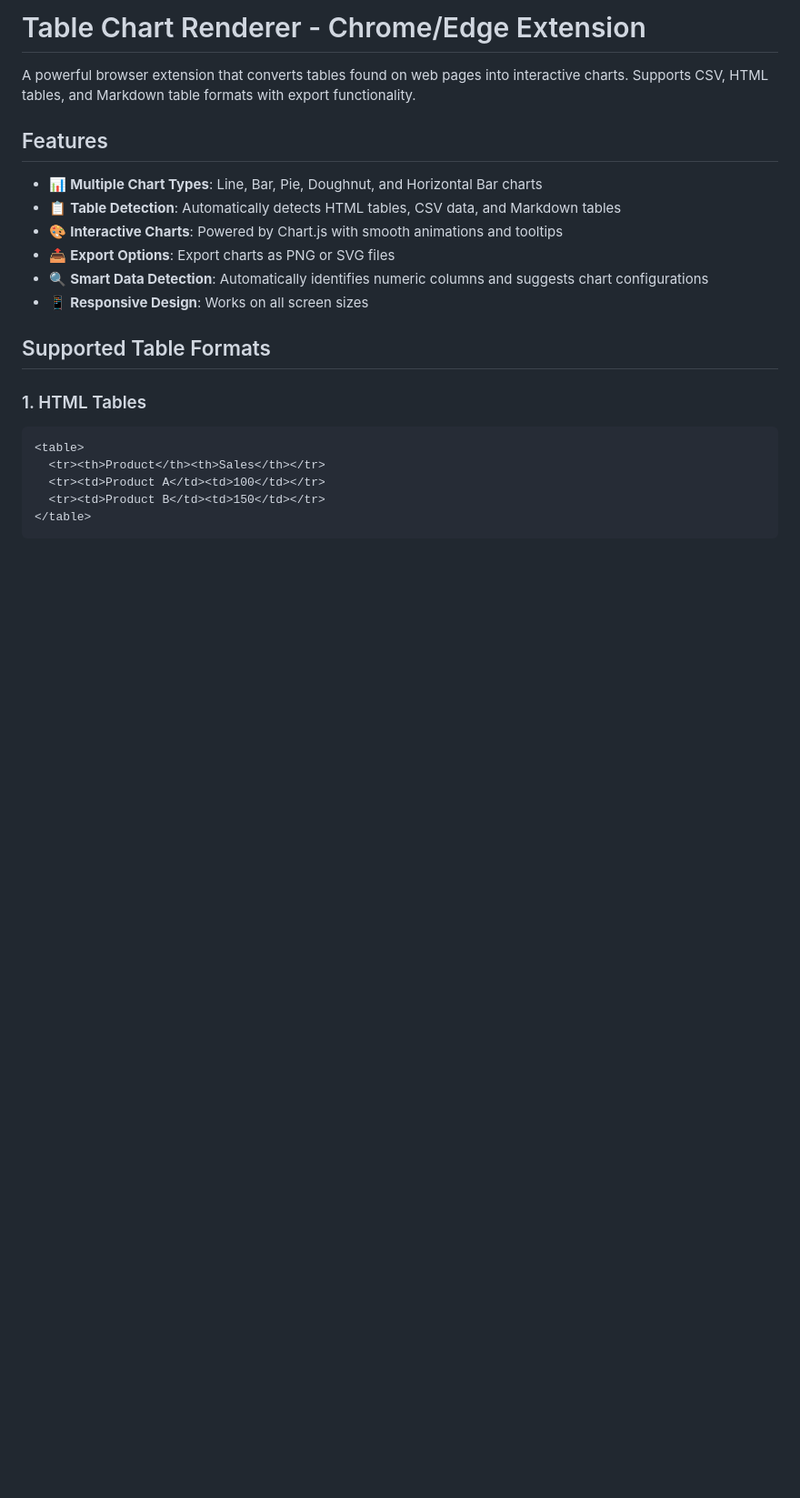
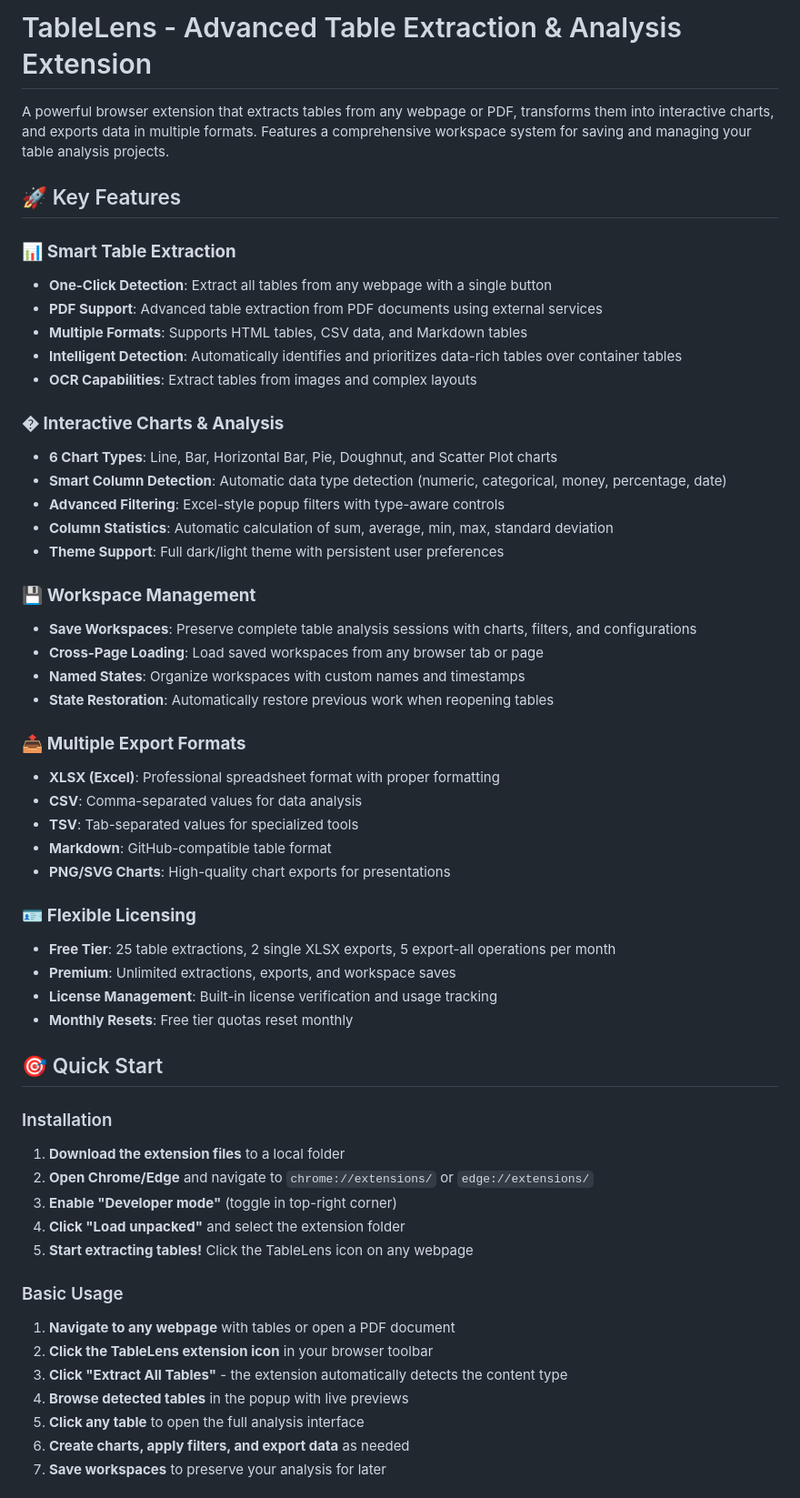
Before and after one commit to alejandroechev/table-lens-extension, a Markdown page: README.md, the part around one of its changes. Shown at 91% size. GitHub-like rendering; blank space fills up the shorter version.

````diff
--- a/README.md
+++ b/README.md
@@ -1,22 +1,57 @@
-# Table Chart Renderer - Chrome/Edge Extension
+# TableLens - Advanced Table Extraction & Analysis Extension
 
-A powerful browser extension that converts tables found on web pages into interactive charts. Supports CSV, HTML tables, and Markdown table formats with export functionality.
+A powerful browser extension that extracts tables from any webpage or PDF, transforms them into interactive charts, and exports data in multiple formats. Features a comprehensive workspace system for saving and managing your table analysis projects.
 
-## Features
+## 🚀 Key Features
 
-- 📊 **Multiple Chart Types**: Line, Bar, Pie, Doughnut, and Horizontal Bar charts
-- 📋 **Table Detection**: Automatically detects HTML tables, CSV data, and Markdown tables
-- 🎨 **Interactive Charts**: Powered by Chart.js with smooth animations and tooltips
-- 📤 **Export Options**: Export charts as PNG or SVG files
-- 🔍 **Smart Data Detection**: Automatically identifies numeric columns and suggests chart configurations
-- 📱 **Responsive Design**: Works on all screen sizes
+### 📊 **Smart Table Extraction**
+- **One-Click Detection**: Extract all tables from any webpage with a single button
+- **PDF Support**: Advanced table extraction from PDF documents using external services
+- **Multiple Formats**: Supports HTML tables, CSV data, and Markdown tables
+- **Intelligent Detection**: Automatically identifies and prioritizes data-rich tables over container tables
+- **OCR Capabilities**: Extract tables from images and complex layouts
 
-## Supported Table Formats
+### � **Interactive Charts & Analysis**
+- **6 Chart Types**: Line, Bar, Horizontal Bar, Pie, Doughnut, and Scatter Plot charts
+- **Smart Column Detection**: Automatic data type detection (numeric, categorical, money, percentage, date)
+- **Advanced Filtering**: Excel-style popup filters with type-aware controls
+- **Column Statistics**: Automatic calculation of sum, average, min, max, standard deviation
+- **Theme Support**: Full dark/light theme with persistent user preferences
 
-### 1. HTML Tables
-```html
-<table>
-  <tr><th>Product</th><th>Sales</th></tr>
-  <tr><td>Product A</td><td>100</td></tr>
-  <tr><td>Product B</td><td>150</td></tr>
-</table>
+### 💾 **Workspace Management**
+- **Save Workspaces**: Preserve complete table analysis sessions with charts, filters, and configurations
+- **Cross-Page Loading**: Load saved workspaces from any browser tab or page
+- **Named States**: Organize workspaces with custom names and timestamps
+- **State Restoration**: Automatically restore previous work when reopening tables
+
+### 📤 **Multiple Export Formats**
+- **XLSX (Excel)**: Professional spreadsheet format with proper formatting
+- **CSV**: Comma-separated values for data analysis
+- **TSV**: Tab-separated values for specialized tools
+- **Markdown**: GitHub-compatible table format
+- **PNG/SVG Charts**: High-quality chart exports for presentations
+
+### 🪪 **Flexible Licensing**
+- **Free Tier**: 25 table extractions, 2 single XLSX exports, 5 export-all operations per month
+- **Premium**: Unlimited extractions, exports, and workspace saves
+- **License Management**: Built-in license verification and usage tracking
+- **Monthly Resets**: Free tier quotas reset monthly
+
+## 🎯 Quick Start
+
+### Installation
+1. **Download the extension files** to a local folder
+2. **Open Chrome/Edge** and navigate to `chrome://extensions/` or `edge://extensions/`
+3. **Enable "Developer mode"** (toggle in top-right corner)
+4. **Click "Load unpacked"** and select the extension folder
+5. **Start extracting tables!** Click the TableLens icon on any webpage
+
+### Basic Usage
+1. **Navigate to any webpage** with tables or open a PDF document
+2. **Click the TableLens extension icon** in your browser toolbar
+3. **Click "Extract All Tables"** - the extension automatically detects the content type
+4. **Browse detected tables** in the popup with live previews
+5. **Click any table** to open the full analysis interface
+6. **Create charts, apply filters, and export data** as needed
+7. **Save workspaces** to preserve your analysis for later
+
````
Also changed, not shown: other parts of README.md (+162 -137 lines).
